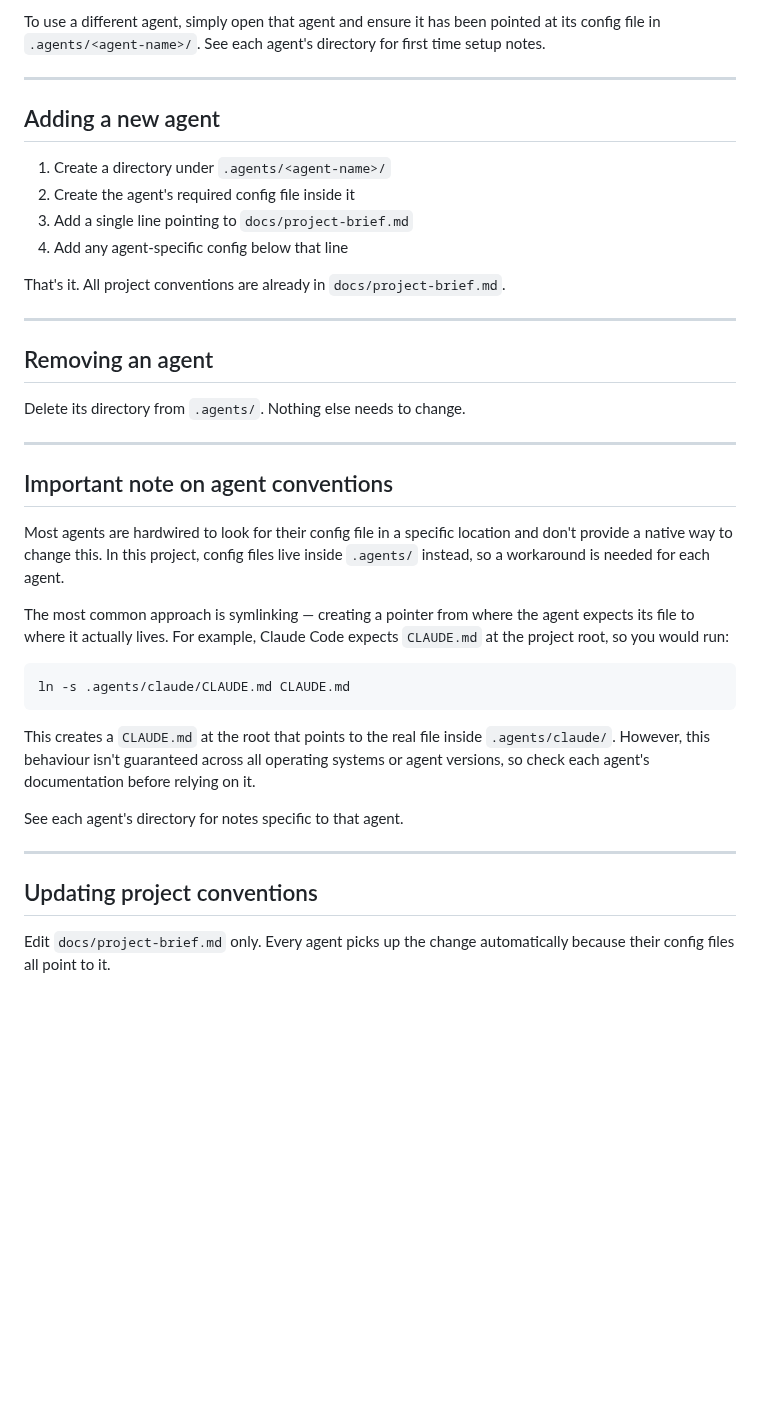
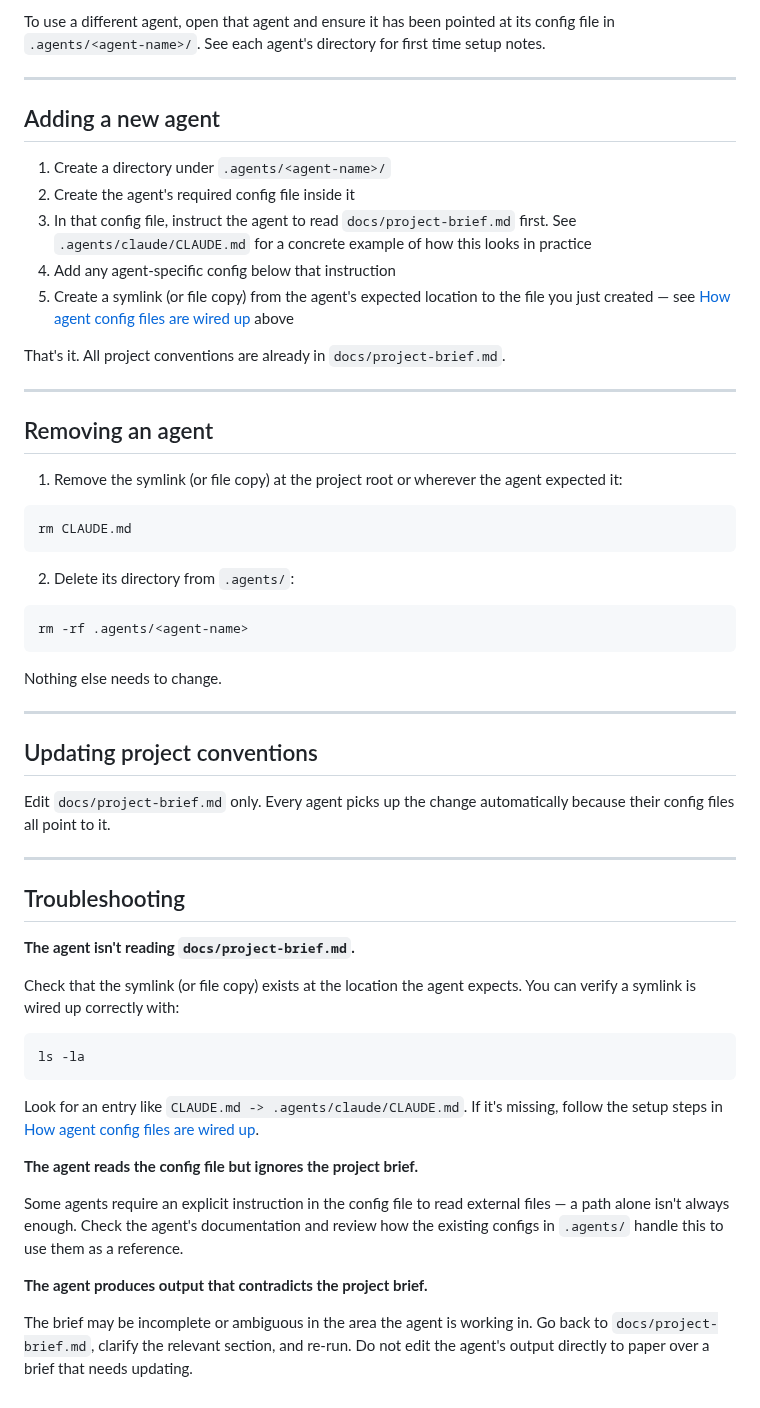
Before and after one commit to brootaylor/spec-first-ai-agnostic-scaffold, a Markdown page: AGENTS.md, the part around one of its changes. GitHub-like rendering; blank space fills up the shorter version.

Commit message:
agent instructions updated

````diff
--- a/AGENTS.md
+++ b/AGENTS.md
@@ -59,7 +97,7 @@ There is no project level switch to flip. Each agent reads from the same
 
-To use a different agent, simply open that agent and ensure it has been
-pointed at its config file in `.agents/<agent-name>/`. See each agent's
-directory for first time setup notes.
+To use a different agent, open that agent and ensure it has been pointed at its
+config file in `.agents/<agent-name>/`. See each agent's directory for first
+time setup notes.
 
 ---
 
@@ -67,8 +105,9 @@ directory for first time setup notes.
 
 1. Create a directory under `.agents/<agent-name>/`
 2. Create the agent's required config file inside it
-3. Add a single line pointing to `docs/project-brief.md`
-4. Add any agent-specific config below that line
+3. In that config file, instruct the agent to read `docs/project-brief.md` first. See `.agents/claude/CLAUDE.md` for a concrete example of how this looks in practice
+4. Add any agent-specific config below that instruction
+5. Create a symlink (or file copy) from the agent's expected location to the file you just created — see [How agent config files are wired up](#how-agent-config-files-are-wired-up) above
 
 That's it. All project conventions are already in `docs/project-brief.md`.
 
@@ -76,30 +115,19 @@ That's it. All project conventions are already in `docs/project-brief.md`.
 
 ## Removing an agent
 
-Delete its directory from `.agents/`. Nothing else needs to change.
-
----
-
-## Important note on agent conventions
-
-Most agents are hardwired to look for their config file in a specific location
-and don't provide a native way to change this. In this project, config files
-live inside `.agents/` instead, so a workaround is needed for each agent.
-
-The most common approach is symlinking &mdash; creating a pointer from where
-the agent expects its file to where it actually lives. For example, Claude Code
-expects `CLAUDE.md` at the project root, so you would run:
+1. Remove the symlink (or file copy) at the project root or wherever the agent expected it:
 
 ```bash
-ln -s .agents/claude/CLAUDE.md CLAUDE.md
+rm CLAUDE.md
 ```
 
-This creates a `CLAUDE.md` at the root that points to the real file inside
-`.agents/claude/`. However, this behaviour isn't guaranteed across all
-operating systems or agent versions, so check each agent's documentation before
-relying on it.
+2. Delete its directory from `.agents/`:
 
-See each agent's directory for notes specific to that agent.
+```bash
+rm -rf .agents/<agent-name>
+```
+
+Nothing else needs to change.
 
 ---
 
@@ -107,3 +135,32 @@ See each agent's directory for notes specific to that agent.
 
 Edit `docs/project-brief.md` only. Every agent picks up the change automatically
 because their config files all point to it.
+
+---
+
+## Troubleshooting
+
+**The agent isn't reading `docs/project-brief.md`.**
+
+Check that the symlink (or file copy) exists at the location the agent expects.
+You can verify a symlink is wired up correctly with:
+
+```bash
+ls -la
+```
+
+Look for an entry like `CLAUDE.md -> .agents/claude/CLAUDE.md`. If it's missing,
+follow the setup steps in [How agent config files are wired up](#how-agent-config-files-are-wired-up).
+
+**The agent reads the config file but ignores the project brief.**
+
+Some agents require an explicit instruction in the config file to read external
+files — a path alone isn't always enough. Check the agent's documentation and
+review how the existing configs in `.agents/` handle this to use them as a
+reference.
+
+**The agent produces output that contradicts the project brief.**
+
+The brief may be incomplete or ambiguous in the area the agent is working in.
+Go back to `docs/project-brief.md`, clarify the relevant section, and re-run.
+Do not edit the agent's output directly to paper over a brief that needs updating.
````
Also changed, not shown: other parts of AGENTS.md (+49 -11 lines).
